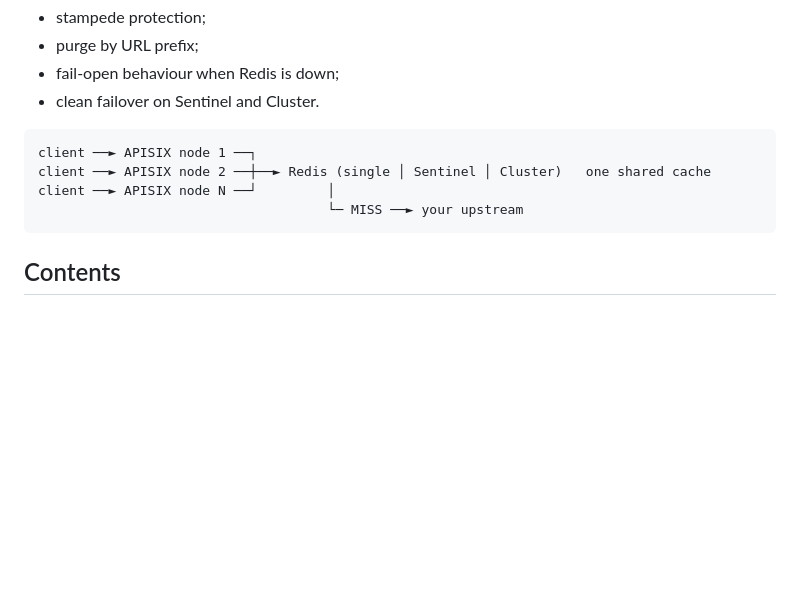
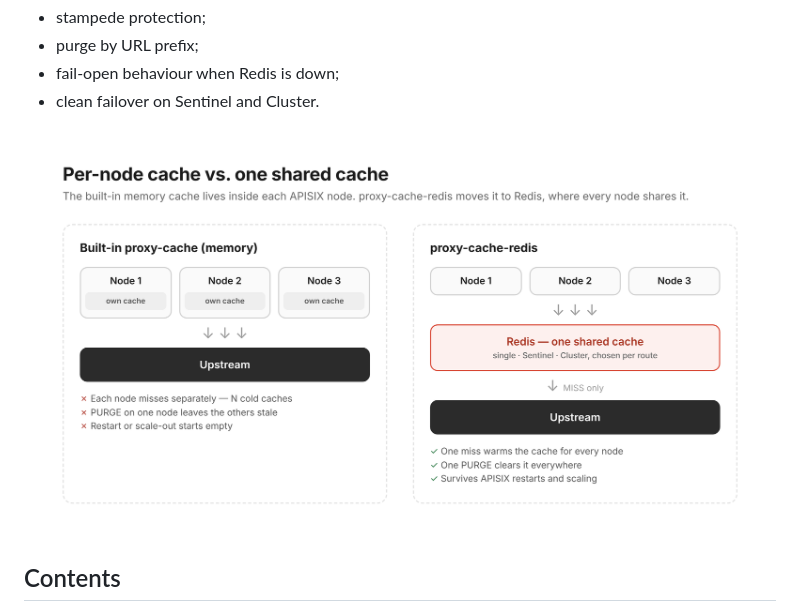
Before and after one commit to Dibyakshu/apisix-proxy-cache-redis, a Markdown page: README.md, the part around one of its changes. Rendered like a GitHub page; pictures changed too: docs/architecture.png (added); blank space fills up the shorter version.

````diff
--- a/README.md
+++ b/README.md
@@ -13,12 +13,7 @@ line. On top of that it adds the things a shared production cache needs:
 - fail-open behaviour when Redis is down;
 - clean failover on Sentinel and Cluster.
 
-```
-client ──► APISIX node 1 ──┐
-client ──► APISIX node 2 ──┼──► Redis (single │ Sentinel │ Cluster)   one shared cache
-client ──► APISIX node N ──┘         │
-                                     └─ MISS ──► your upstream
-```
+![Per-node memory cache vs one shared Redis cache](docs/architecture.png)
 
 ## Contents
 
````
Also changed, not shown: other parts of README.md (+4 -0 lines), CHANGELOG.md (+4 -0 lines), docs/benchmarks.png (added), docs/stampede.png (added).
